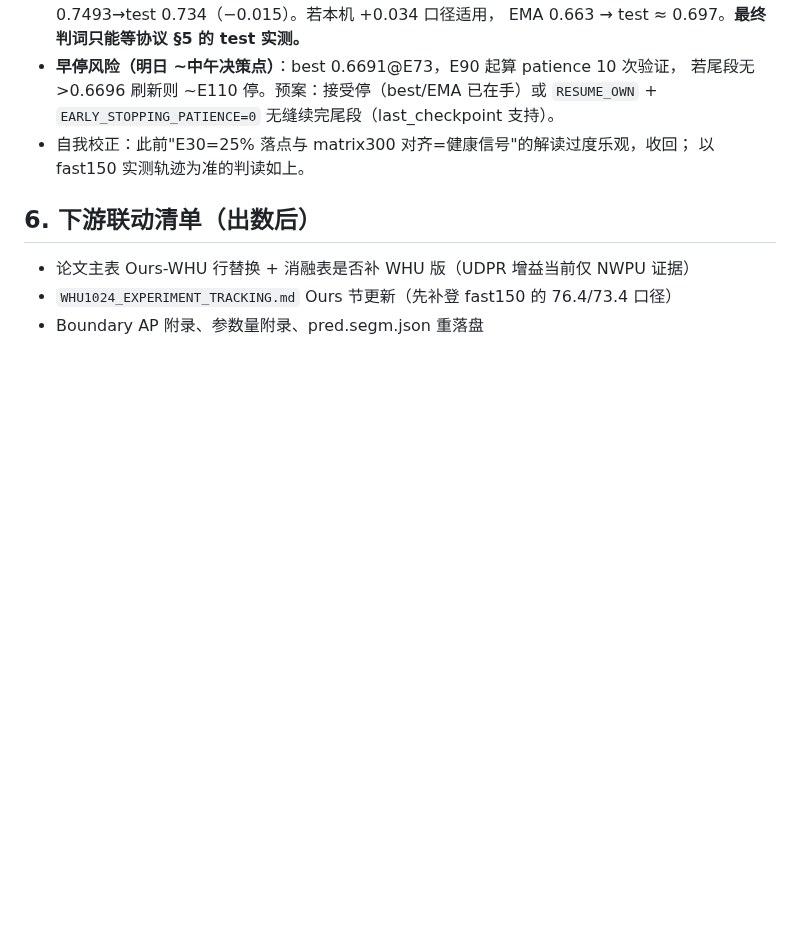
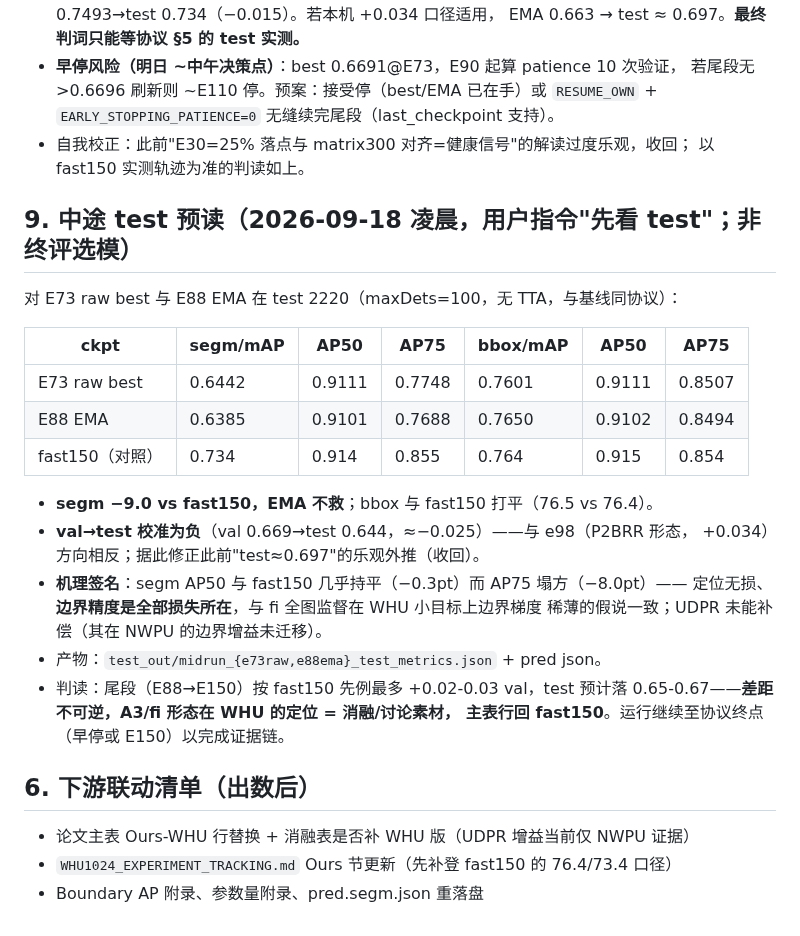
Before and after one commit to Wangcheng238686/new, a Markdown page: portable_sam2_explicit_coarse/docs/whu1024_a3_full_run_protocol.md, the part around the change. Rendered like a GitHub page; blank space fills up the shorter version.

Commit message:
docs(protocol): 中途test预读——E73raw/E88EMA: segm 64.4/63.9 vs fast150 73.4(bbox打平76.5/76.4);AP75塌方-8pt签名定位边界精度损失;val→test为负修正外推;判读=主表行回fast150

```diff
--- a/portable_sam2_explicit_coarse/docs/whu1024_a3_full_run_protocol.md
+++ b/portable_sam2_explicit_coarse/docs/whu1024_a3_full_run_protocol.md
@@ -167,6 +167,27 @@ bs2（每样本更慢）；向量化（收益不足）；OMP 线程（381s vs 38
 - 自我校正：此前"E30=25% 落点与 matrix300 对齐=健康信号"的解读过度乐观，收回；
   以 fast150 实测轨迹为准的判读如上。
 
+## 9. 中途 test 预读（2026-09-18 凌晨，用户指令"先看 test"；非终评选模）
+
+对 E73 raw best 与 E88 EMA 在 test 2220（maxDets=100，无 TTA，与基线同协议）：
+
+| ckpt | segm/mAP | AP50 | AP75 | bbox/mAP | AP50 | AP75 |
+|---|---|---|---|---|---|---|
+| E73 raw best | 0.6442 | 0.9111 | 0.7748 | 0.7601 | 0.9111 | 0.8507 |
+| E88 EMA | 0.6385 | 0.9101 | 0.7688 | 0.7650 | 0.9102 | 0.8494 |
+| fast150（对照） | 0.734 | 0.914 | 0.855 | 0.764 | 0.915 | 0.854 |
+
+- **segm −9.0 vs fast150，EMA 不救**；bbox 与 fast150 打平（76.5 vs 76.4）。
+- **val→test 校准为负**（val 0.669→test 0.644，≈−0.025）——与 e98（P2BRR 形态，
+  +0.034）方向相反；据此修正此前"test≈0.697"的乐观外推（收回）。
+- **机理签名**：segm AP50 与 fast150 几乎持平（−0.3pt）而 AP75 塌方（−8.0pt）——
+  定位无损、**边界精度是全部损失所在**，与 fi 全图监督在 WHU 小目标上边界梯度
+  稀薄的假说一致；UDPR 未能补偿（其在 NWPU 的边界增益未迁移）。
+- 产物：`test_out/midrun_{e73raw,e88ema}_test_metrics.json` + pred json。
+- 判读：尾段（E88→E150）按 fast150 先例最多 +0.02-0.03 val，test 预计落
+  0.65-0.67——**差距不可逆，A3/fi 形态在 WHU 的定位 = 消融/讨论素材，
+  主表行回 fast150**。运行继续至协议终点（早停或 E150）以完成证据链。
+
 ## 6. 下游联动清单（出数后）
 
 - 论文主表 Ours-WHU 行替换 + 消融表是否补 WHU 版（UDPR 增益当前仅 NWPU 证据）
```
